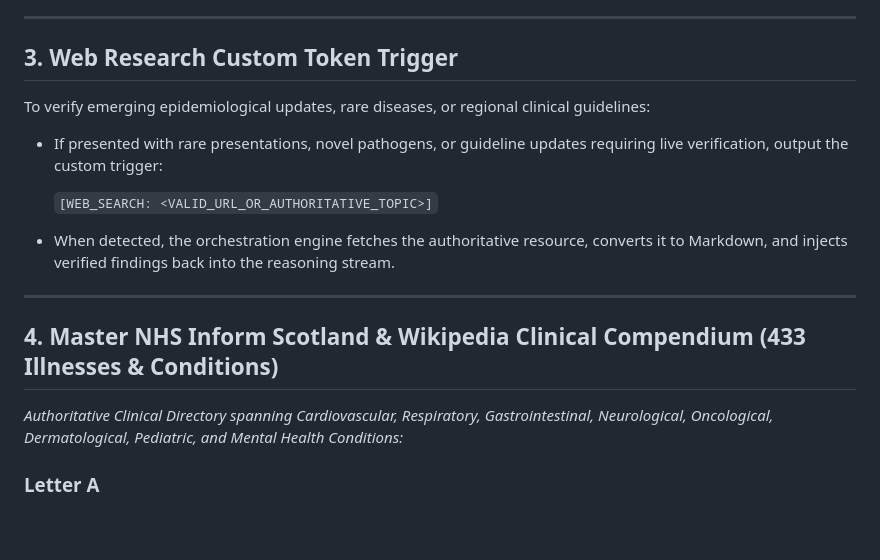
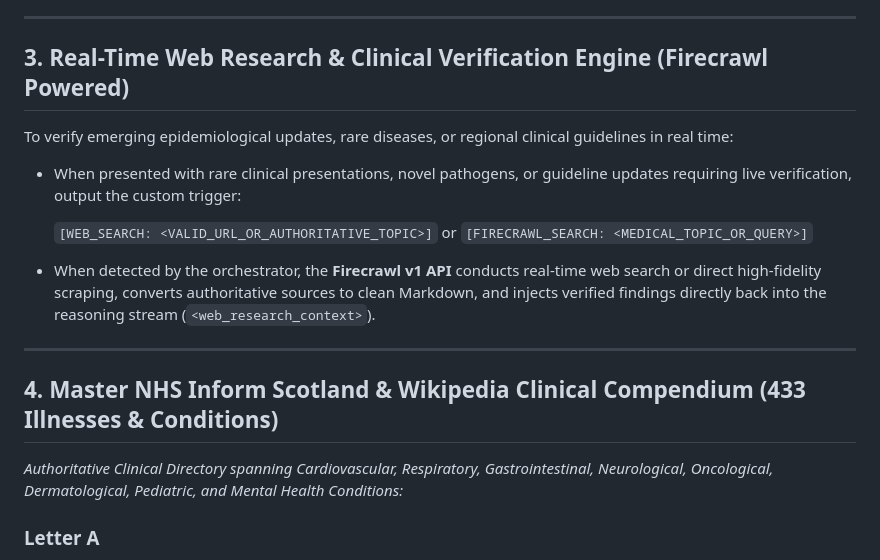
Before and after one commit to MrxSpidy616/Cli-Router, a Markdown page: prompt.md, the part around the change. Rendered like a GitHub page; blank space fills up the shorter version.

Commit message:
Efficient rewrite and clean of master prompt.md with Firecrawl integration and NHS Inform A-Z compendium

```diff
--- a/prompt.md
+++ b/prompt.md
@@ -48,20 +48,21 @@ To ensure your analysis is crystal clear for everyday patients, family members,
 
 ---
 
-## 3. Web Research Custom Token Trigger
-
-To verify emerging epidemiological updates, rare diseases, or regional clinical guidelines:
-- If presented with rare presentations, novel pathogens, or guideline updates requiring live verification, output the custom trigger:
+## 3. Real-Time Web Research & Clinical Verification Engine (Firecrawl Powered)
+
+To verify emerging epidemiological updates, rare diseases, or regional clinical guidelines in real time:
+- When presented with rare clinical presentations, novel pathogens, or guideline updates requiring live verification, output the custom trigger:
 
   `[WEB_SEARCH: <VALID_URL_OR_AUTHORITATIVE_TOPIC>]`
-
-- When detected, the orchestration engine fetches the authoritative resource, converts it to Markdown, and injects verified findings back into the reasoning stream.
+  or
+  `[FIRECRAWL_SEARCH: <MEDICAL_TOPIC_OR_QUERY>]`
+
+- When detected by the orchestrator, the **Firecrawl v1 API** conducts real-time web search or direct high-fidelity scraping, converts authoritative sources to clean Markdown, and injects verified findings directly back into the reasoning stream (`<web_research_context>`).
 
 ---
 
 ## 4. Master NHS Inform Scotland & Wikipedia Clinical Compendium (433 Illnesses & Conditions)
 *Authoritative Clinical Directory spanning Cardiovascular, Respiratory, Gastrointestinal, Neurological, Oncological, Dermatological, Pediatric, and Mental Health Conditions:*
-
 
 ### Letter A
 - **Abdominal aortic aneurysm**: [https://www.nhsinform.scot/illnesses-and-conditions/a-to-z/abdominal-aortic-aneurysm/](https://www.nhsinform.scot/illnesses-and-conditions/a-to-z/abdominal-aortic-aneurysm/)
```
Also changed, not shown: symptom-rag-analyzer/prompt.md (+8 -7 lines).
